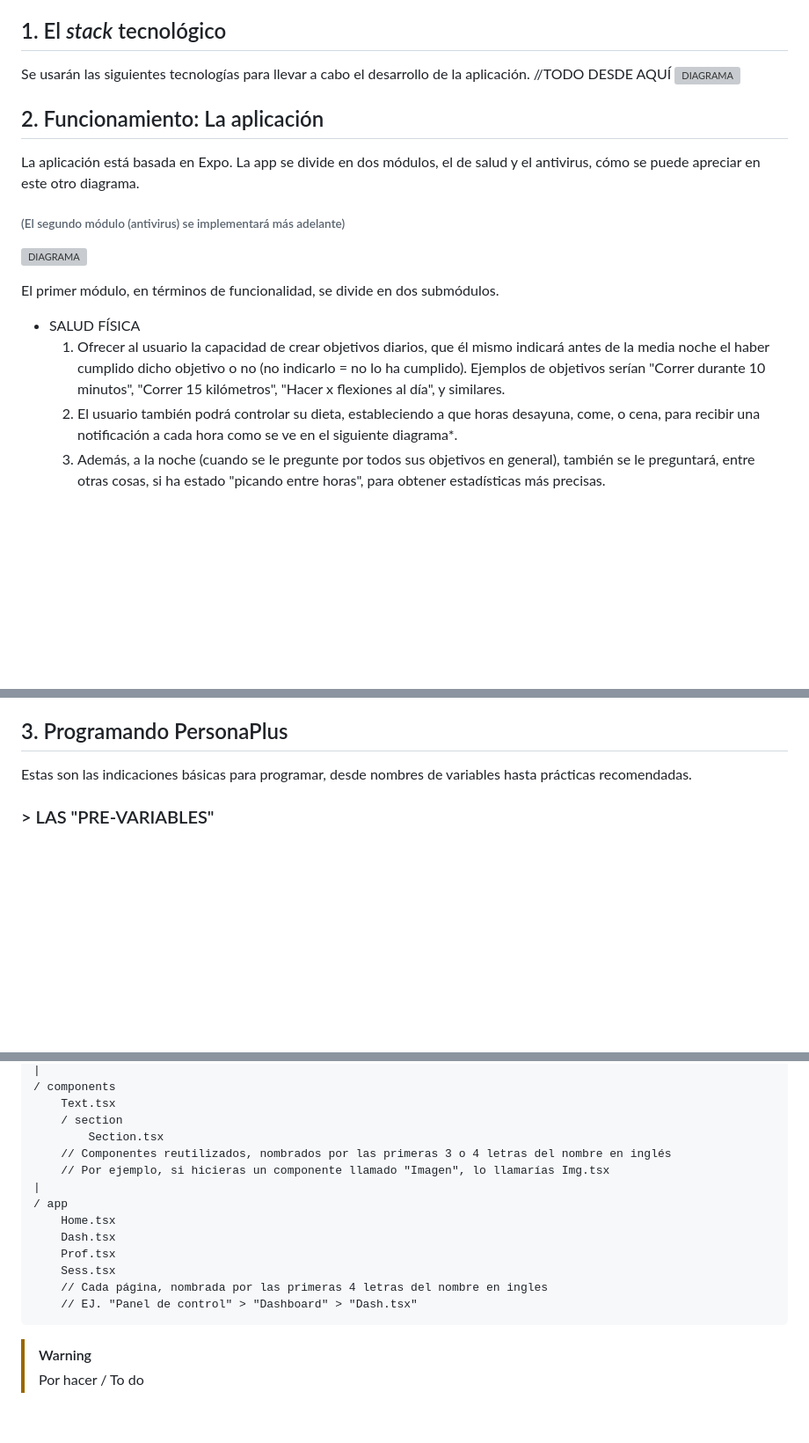
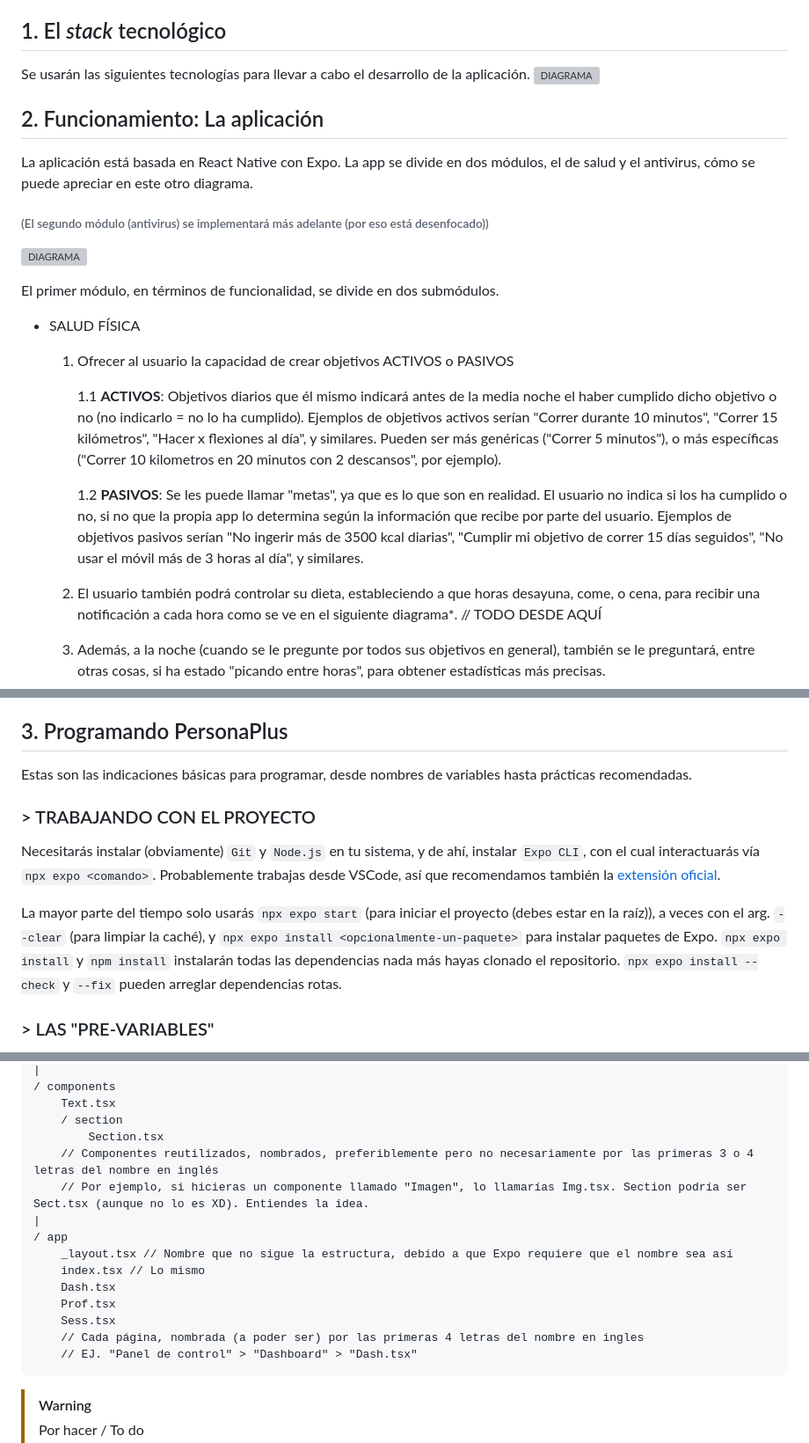
Before and after one commit to ZakaHaceCosas/personaplus, a Markdown page: DOCS.md, 3 parts joined by grey strips. Shown at 88% size. Drawn GitHub-style; blank space fills up the shorter version; grey boxes are pictures that could not be loaded.

Commit message:
trabajar un poco la documentación

````diff
--- a/DOCS.md
+++ b/DOCS.md
@@ -29,11 +29,10 @@ Con estas ideas apuntamos a crear una aplicación estrella, gratuita y de códig
 
 ## 1. El *stack* tecnológico
 Se usarán las siguientes tecnologías para llevar a cabo el desarrollo de la aplicación.
-//TODO DESDE AQUÍ
-![DIAGRAMA](https://personaplus.vercel.app/stack_del_proyecto.png)
+![DIAGRAMA](https://personaplus.vercel.app/DEV-stack.png)
 
 ## 2. Funcionamiento: La aplicación
-La aplicación está basada en Expo.
+La aplicación está basada en React Native con Expo.
 La app se divide en dos módulos, el de salud y el antivirus, cómo se puede apreciar en este otro diagrama.
-###### (El segundo módulo (antivirus) se implementará más adelante)
+###### (El segundo módulo (antivirus) se implementará más adelante (por eso está desenfocado))
 
@@ -41,8 +40,13 @@ La app se divide en dos módulos, el de salud y el antivirus, cómo se puede apr
 
 El primer módulo, en términos de funcionalidad, se divide en dos submódulos.
 -	SALUD FÍSICA
-	1. Ofrecer al usuario la capacidad de crear objetivos diarios, que él mismo indicará antes de la media noche el haber cumplido dicho objetivo o no (no indicarlo = no lo ha cumplido). Ejemplos de objetivos serían "Correr durante 10 minutos", "Correr 15 kilómetros", "Hacer x flexiones al día", y similares.
+	1. Ofrecer al usuario la capacidad de crear objetivos ACTIVOS o PASIVOS
+
+		1.1 **ACTIVOS**: Objetivos diarios que él mismo indicará antes de la media noche el haber cumplido dicho objetivo o no (no indicarlo = no lo ha cumplido). Ejemplos de objetivos activos serían "Correr durante 10 minutos", "Correr 15 kilómetros", "Hacer x flexiones al día", y similares. Pueden ser más genéricas ("Correr 5 minutos"), o más específicas ("Correr 10 kilometros en 20 minutos con 2 descansos", por ejemplo).
+
+		1.2 **PASIVOS**: Se les puede llamar "metas", ya que es lo que son en realidad. El usuario no indica si los ha cumplido o no, si no que la propia app lo determina según la información que recibe por parte del usuario. Ejemplos de objetivos pasivos serían "No ingerir más de 3500 kcal diarias", "Cumplir mi objetivo de correr 15 días seguidos", "No usar el móvil más de 3 horas al día", y similares.
 	2. El usuario también podrá controlar su dieta, estableciendo a que horas desayuna, come, o cena, para recibir una notificación a cada hora como se ve en el siguiente diagrama*.
+	// TODO DESDE AQUÍ
 	3. Además, a la noche (cuando se le pregunte por todos sus objetivos en general), también se le preguntará, entre otras cosas, si ha estado "picando entre horas", para obtener estadísticas más precisas.
 	4. En base a dichos objetivos y registros alimentarios, la app cálculos con la actividad física realizada por el usuario (de los que la app tenga constancia) para obtener estadísticas y en base a dichas estadísticas mantener al usuario informado de su rendimiento**.
 
@@ -56,6 +60,12 @@ El primer módulo, en términos de funcionalidad, se divide en dos submódulos.
 
 ## 3. Programando PersonaPlus
 Estas son las indicaciones básicas para programar, desde nombres de variables hasta prácticas recomendadas.
+
+### > TRABAJANDO CON EL PROYECTO
+
+Necesitarás instalar (obviamente) `Git` y `Node.js` en tu sistema, y de ahí, instalar `Expo CLI`, con el cual interactuarás vía `npx expo <comando>`. Probablemente trabajas desde VSCode, así que recomendamos también la [extensión oficial](https://marketplace.visualstudio.com/items?itemName=expo.vscode-expo-tools).
+
+La mayor parte del tiempo solo usarás `npx expo start` (para iniciar el proyecto (debes estar en la raíz)), a veces con el arg. `--clear` (para limpiar la caché), y `npx expo install <opcionalmente-un-paquete>` para instalar paquetes de Expo. `npx expo install` y `npm install` instalarán todas las dependencias nada más hayas clonado el repositorio. `npx expo install --check` y `--fix` pueden arreglar dependencias rotas.
 
 ### > LAS "PRE-VARIABLES"
 En el *root* del proyecto hay archivos `VAR-algo.jsonc` (JSON con comentarios).
@@ -82,15 +92,16 @@ PersonaPlus está organizado de una forma concreta. En caso de que te veas crean
 	Text.tsx
 	/ section
 		Section.tsx
-	// Componentes reutilizados, nombrados por las primeras 3 o 4 letras del nombre en inglés
-	// Por ejemplo, si hicieras un componente llamado "Imagen", lo llamarías Img.tsx
+	// Componentes reutilizados, nombrados, preferiblemente pero no necesariamente por las primeras 3 o 4 letras del nombre en inglés
+	// Por ejemplo, si hicieras un componente llamado "Imagen", lo llamarías Img.tsx. Section podría ser Sect.tsx (aunque no lo es XD). Entiendes la idea.
 |
 / app
-	Home.tsx
+	_layout.tsx // Nombre que no sigue la estructura, debido a que Expo requiere que el nombre sea así
+	index.tsx // Lo mismo
 	Dash.tsx
 	Prof.tsx
 	Sess.tsx
-	// Cada página, nombrada por las primeras 4 letras del nombre en ingles
+	// Cada página, nombrada (a poder ser) por las primeras 4 letras del nombre en ingles
 	// EJ. "Panel de control" > "Dashboard" > "Dash.tsx"
 ```
 
````
Also changed, not shown: other parts of DOCS.md (+1 -1 lines).
